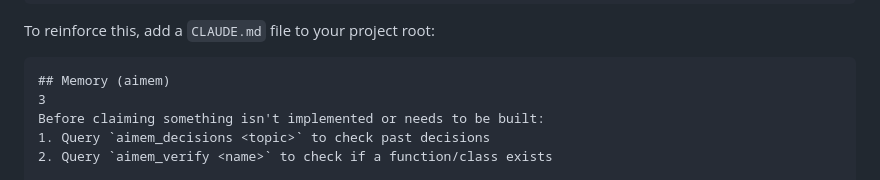
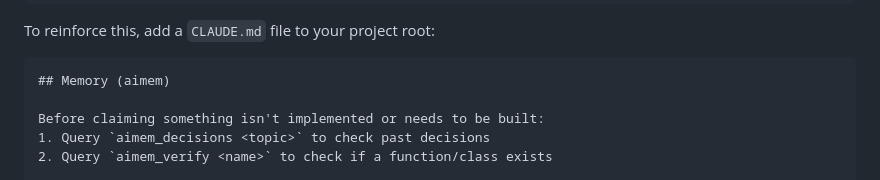
Before and after one commit to rangerchaz/aimem, a Markdown page: README.md, the part around the change. Drawn GitHub-style.

Commit message:
docs: remove stray character from CLAUDE.md example
🤖 Generated with [Claude Code](https://claude.com/claude-code)

Co-Authored-By: Claude Opus 4.5 <noreply@anthropic.com>

````diff
--- a/README.md
+++ b/README.md
@@ -348,7 +348,7 @@ To reinforce this, add a `CLAUDE.md` file to your project root:
 
 ```markdown
 ## Memory (aimem)
-3
+
 Before claiming something isn't implemented or needs to be built:
 1. Query `aimem_decisions <topic>` to check past decisions
 2. Query `aimem_verify <name>` to check if a function/class exists
````
